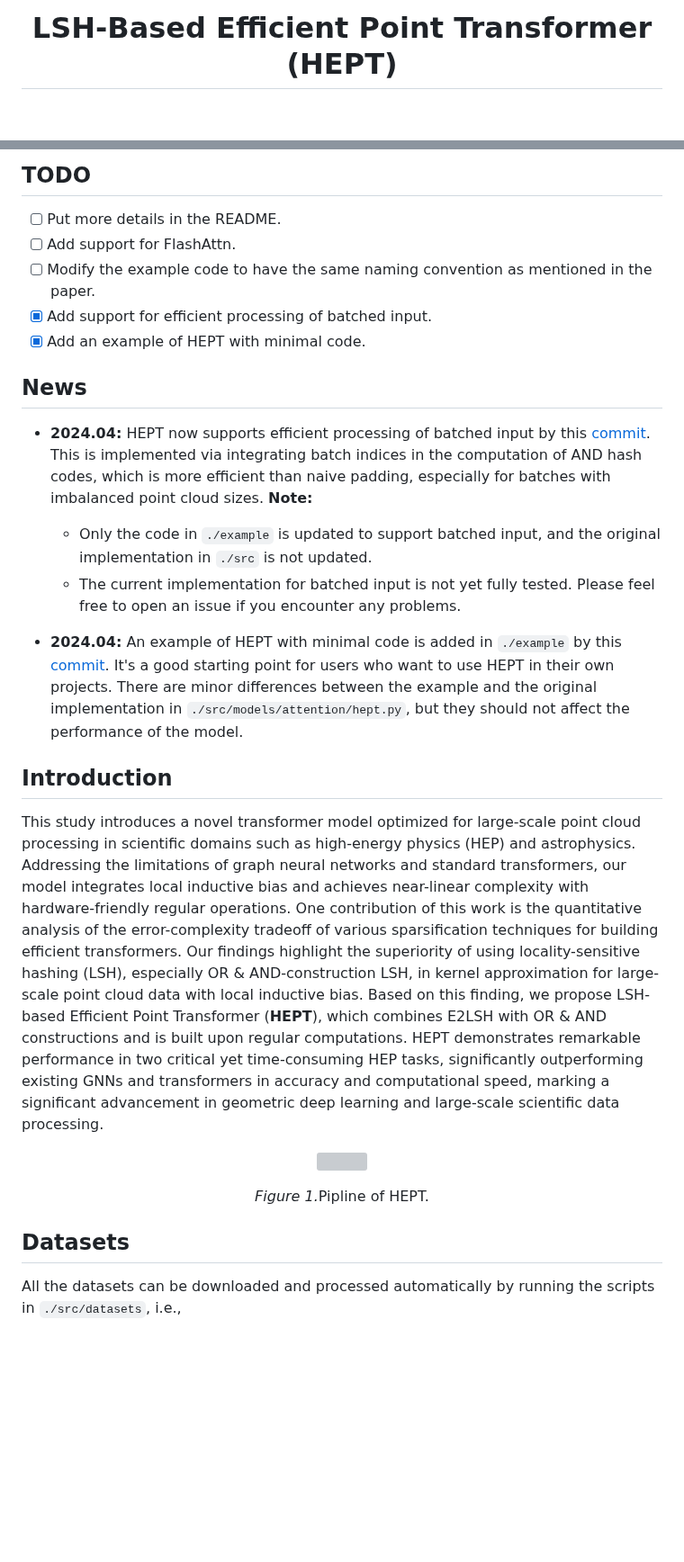
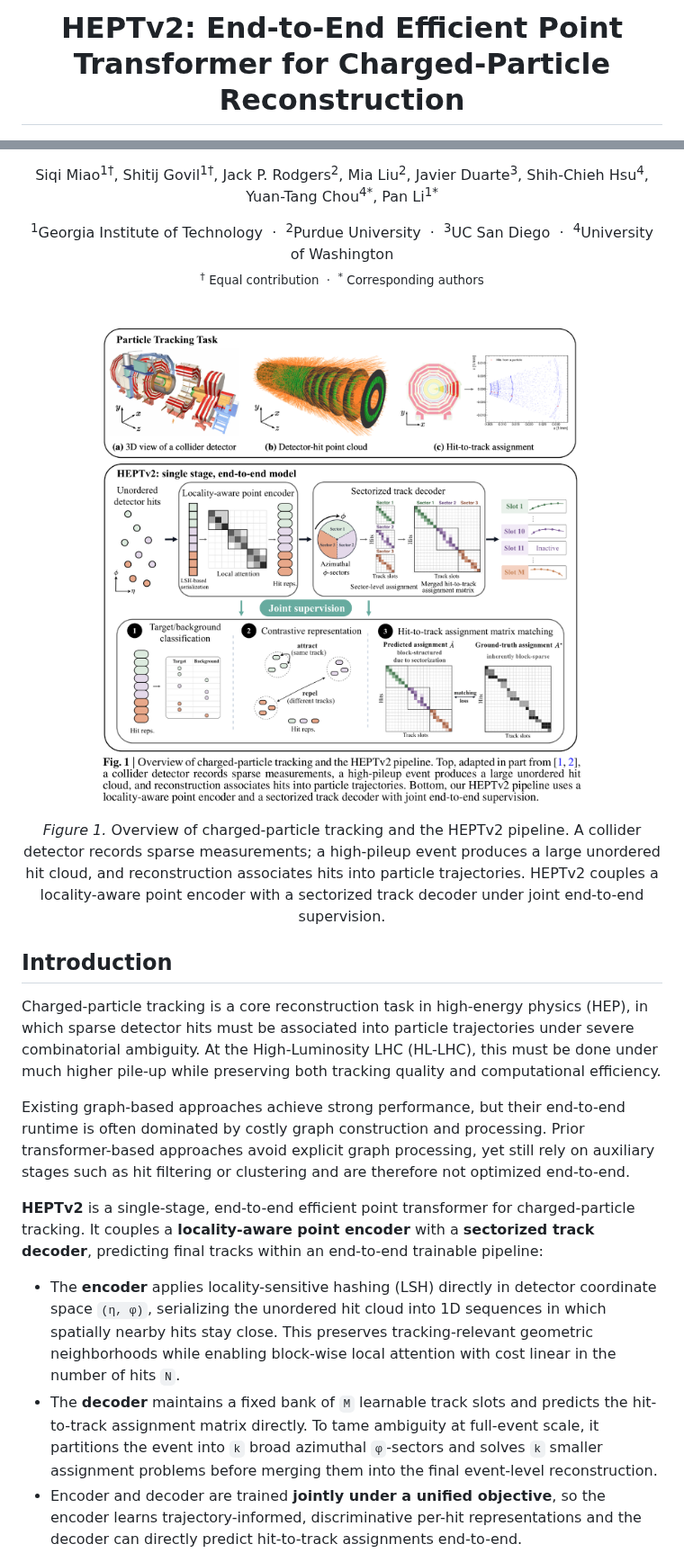
Before and after one commit to Graph-COM/HEPTv2, a Markdown page: README.md, 2 parts joined by grey strips. Shown at 90% size. Drawn GitHub-style; pictures changed too: assets/heptv2_overview.png (added); blank space fills up the shorter version; grey boxes are pictures that could not be loaded.

```diff
--- a/README.md
+++ b/README.md
@@ -1,2 +1,3 @@
-<h1 align="center">LSH-Based Efficient Point Transformer (HEPT)</h1>
+<h1 align="center">HEPTv2: End-to-End Efficient Point Transformer for Charged-Particle Reconstruction</h1>
+
 <p align="center">
@@ -6,25 +7,46 @@
 </p>
 
-## TODO
-- [ ] Put more details in the README.
-- [ ] Add support for FlashAttn.
-- [ ] Modify the example code to have the same naming convention as mentioned in the paper.
-- [x] Add support for efficient processing of batched input.
-- [x] Add an example of HEPT with minimal code.
+<p align="center">
+  Siqi Miao<sup>1†</sup>, Shitij Govil<sup>1†</sup>, Jack P. Rodgers<sup>2</sup>, Mia Liu<sup>2</sup>,
+  Javier Duarte<sup>3</sup>, Shih-Chieh Hsu<sup>4</sup>, Yuan-Tang Chou<sup>4*</sup>, Pan Li<sup>1*</sup>
+</p>
 
-## News
-- **2024.04:** HEPT now supports efficient processing of batched input by this [commit](https://github.com/Graph-COM/HEPT/commit/2e408388a16400050c0eb4c4f7390c3c24078dee). This is implemented via integrating batch indices in the computation of AND hash codes, which is more efficient than naive padding, especially for batches with imbalanced point cloud sizes. **Note:**
-  - Only the code in `./example` is updated to support batched input, and the original implementation in `./src` is not updated.
-  - The current implementation for batched input is not yet fully tested. Please feel free to open an issue if you encounter any problems.
+<p align="center">
+  <sup>1</sup>Georgia Institute of Technology &nbsp;·&nbsp;
+  <sup>2</sup>Purdue University &nbsp;·&nbsp;
+  <sup>3</sup>UC San Diego &nbsp;·&nbsp;
+  <sup>4</sup>University of Washington
+  <br><sub><sup>†</sup> Equal contribution &nbsp;·&nbsp; <sup>*</sup> Corresponding authors</sub>
+</p>
 
-- **2024.04:** An example of HEPT with minimal code is added in `./example` by this [commit](https://github.com/Graph-COM/HEPT/commit/350a9863d7757e556177c52a44bac2aaf0c6dde8). It's a good starting point for users who want to use HEPT in their own projects. There are minor differences between the example and the original implementation in `./src/models/attention/hept.py`, but they should not affect the performance of the model.
-
+<p align="center"><img src="./assets/heptv2_overview.png" width="92%"></p>
+<p align="center"><em>Figure 1.</em> Overview of charged-particle tracking and the HEPTv2 pipeline. A collider detector records sparse measurements; a high-pileup event produces a large unordered hit cloud, and reconstruction associates hits into particle trajectories. HEPTv2 couples a locality-aware point encoder with a sectorized track decoder under joint end-to-end supervision.</p>
 
 ## Introduction
-This study introduces a novel transformer model optimized for large-scale point cloud processing in scientific domains such as high-energy physics (HEP) and astrophysics. Addressing the limitations of graph neural networks and standard transformers, our model integrates local inductive bias and achieves near-linear complexity with hardware-friendly regular operations. One contribution of this work is the quantitative analysis of the error-complexity tradeoff of various sparsification techniques for building efficient transformers. Our findings highlight the superiority of using locality-sensitive hashing (LSH), especially OR \& AND-construction LSH, in kernel approximation for large-scale point cloud data with local inductive bias. Based on this finding, we propose LSH-based Efficient Point Transformer (**HEPT**), which combines E2LSH with OR \& AND constructions and is built upon regular computations. HEPT demonstrates remarkable performance in two critical yet time-consuming HEP tasks, significantly outperforming existing GNNs and transformers in accuracy and computational speed, marking a significant advancement in geometric deep learning and large-scale scientific data processing.
 
-<p align="center"><img src="./data/HEPT.png" width=85% height=85%></p>
-<p align="center"><em>Figure 1.</em>Pipline of HEPT.</p>
+Charged-particle tracking is a core reconstruction task in high-energy physics (HEP), in
+which sparse detector hits must be associated into particle trajectories under severe
+combinatorial ambiguity. At the High-Luminosity LHC (HL-LHC), this must be done under much
+higher pile-up while preserving both tracking quality and computational efficiency.
 
-## Datasets
-All the datasets can be downloaded and processed automatically by running the scripts in `./src/datasets`, i.e.,
+Existing graph-based approaches achieve strong performance, but their end-to-end runtime is
+often dominated by costly graph construction and processing. Prior transformer-based
+approaches avoid explicit graph processing, yet still rely on auxiliary stages such as hit
+filtering or clustering and are therefore not optimized end-to-end.
+
+**HEPTv2** is a single-stage, end-to-end efficient point transformer for charged-particle
+tracking. It couples a **locality-aware point encoder** with a **sectorized track decoder**,
+predicting final tracks within an end-to-end trainable pipeline:
+
+- The **encoder** applies locality-sensitive hashing (LSH) directly in detector coordinate
+  space `(η, φ)`, serializing the unordered hit cloud into 1D sequences in which spatially
+  nearby hits stay close. This preserves tracking-relevant geometric neighborhoods while
+  enabling block-wise local attention with cost linear in the number of hits `N`.
+- The **decoder** maintains a fixed bank of `M` learnable track slots and predicts the
+  hit-to-track assignment matrix directly. To tame ambiguity at full-event scale, it
+  partitions the event into `k` broad azimuthal `φ`-sectors and solves `k` smaller
+  assignment problems before merging them into the final event-level reconstruction.
+- Encoder and decoder are trained **jointly under a unified objective**, so the encoder learns
+  trajectory-informed, discriminative per-hit representations and the decoder can directly
+  predict hit-to-track assignments end-to-end.
+
```
Also changed, not shown: other parts of README.md (+110 -41 lines), 8 other files.
